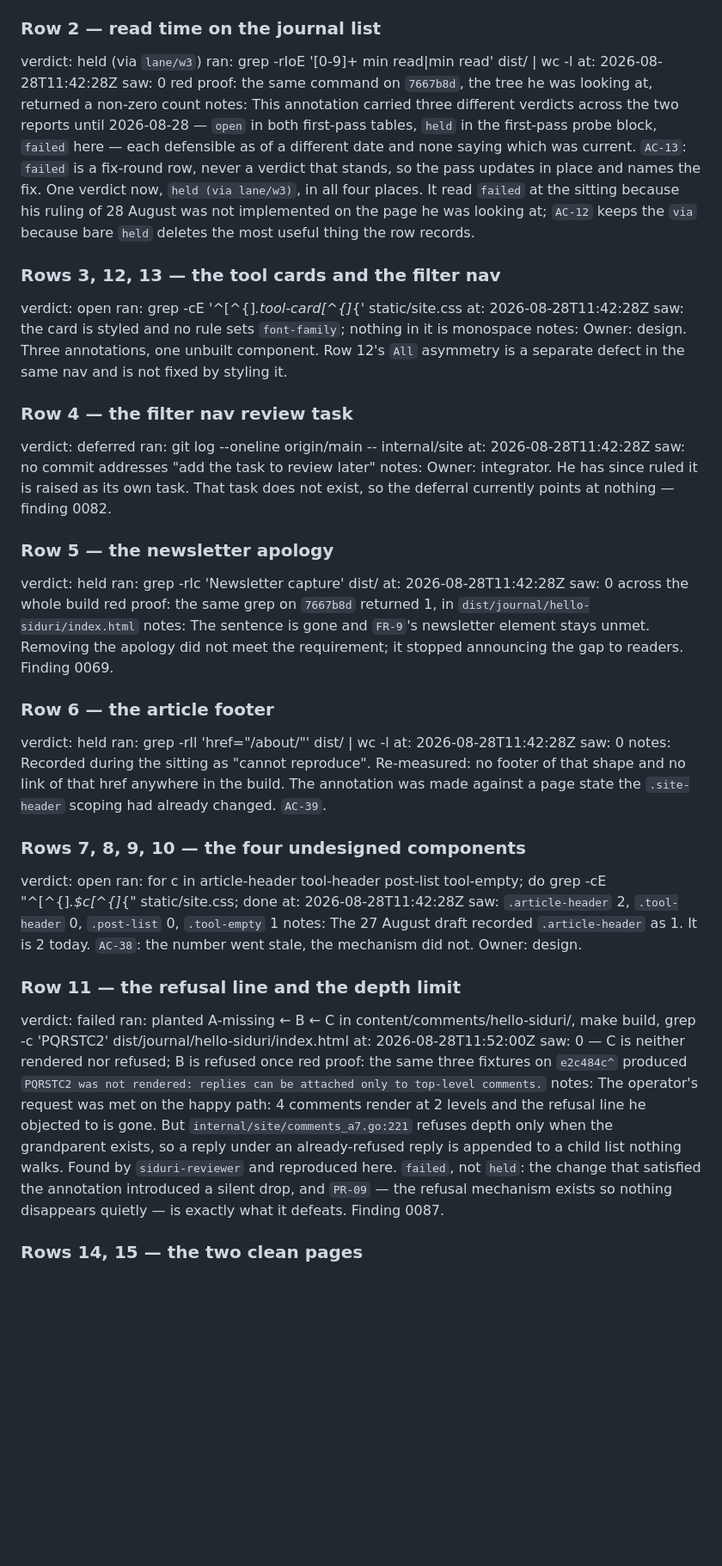
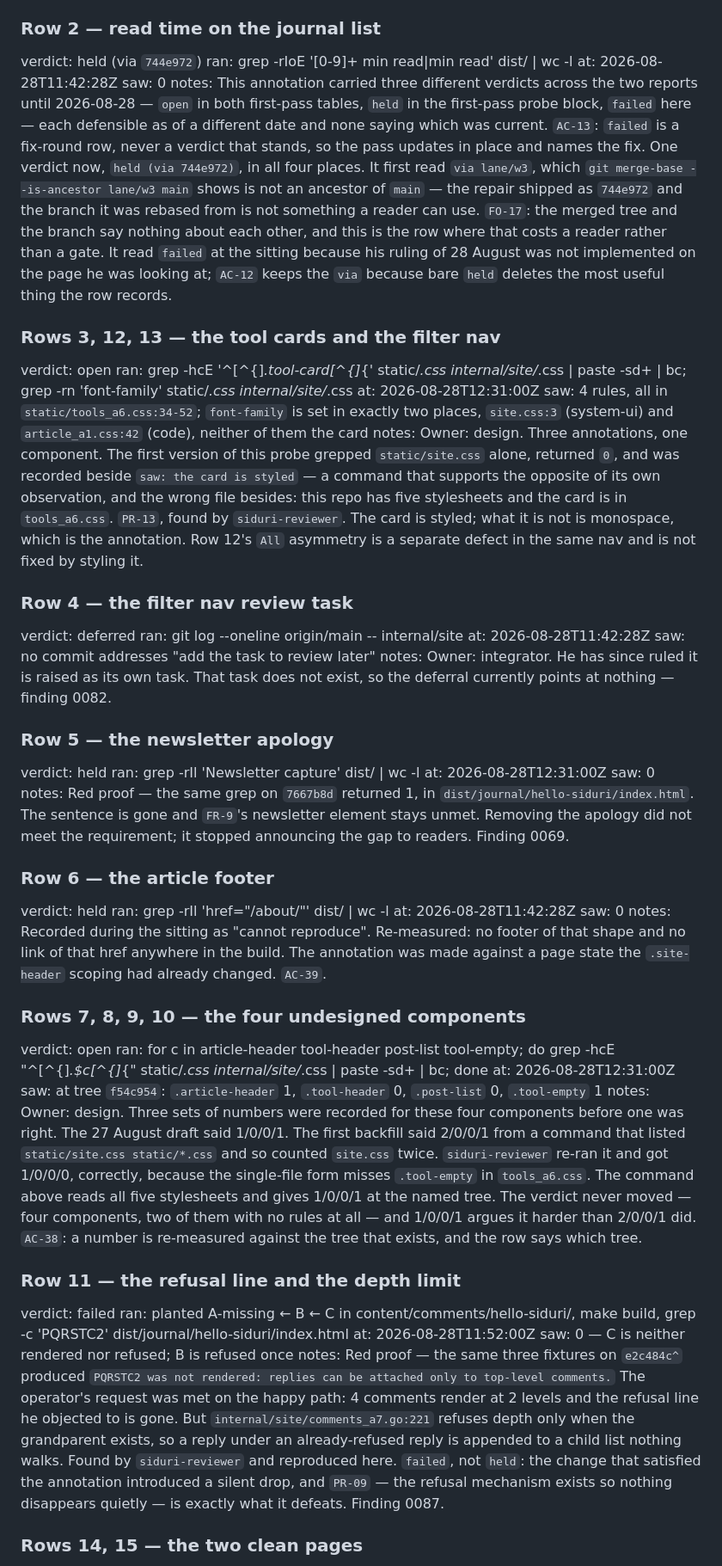
Before and after one commit to dw3105/siduri-web, a Markdown page: acceptance/W2/OPERATOR-2.md, the part around one of its changes. Shown at 86% size. GitHub-like rendering; blank space fills up the shorter version.

```diff
--- a/acceptance/W2/OPERATOR-2.md
+++ b/acceptance/W2/OPERATOR-2.md
@@ -52,20 +52,19 @@ notes: Owner: operator. Amends `D-8`, `OQ-5` and `:423`, none of which this pass
 
 ### Row 2 — read time on the journal list
 
-verdict: held (via `lane/w3`)
+verdict: held (via `744e972`)
 ran: grep -rIoE '[0-9]+ min read|min read' dist/ | wc -l
 at: 2026-08-28T11:42:28Z
 saw: 0
-red proof: the same command on `7667b8d`, the tree he was looking at, returned a non-zero count
-notes: This annotation carried three different verdicts across the two reports until 2026-08-28 — `open` in both first-pass tables, `held` in the first-pass probe block, `failed` here — each defensible as of a different date and none saying which was current. `AC-13`: `failed` is a fix-round row, never a verdict that stands, so the pass updates in place and names the fix. One verdict now, `held (via lane/w3)`, in all four places. It read `failed` at the sitting because his ruling of 28 August was not implemented on the page he was looking at; `AC-12` keeps the `via` because bare `held` deletes the most useful thing the row records.
+notes: This annotation carried three different verdicts across the two reports until 2026-08-28 — `open` in both first-pass tables, `held` in the first-pass probe block, `failed` here — each defensible as of a different date and none saying which was current. `AC-13`: `failed` is a fix-round row, never a verdict that stands, so the pass updates in place and names the fix. One verdict now, `held (via 744e972)`, in all four places. It first read `via lane/w3`, which `git merge-base --is-ancestor lane/w3 main` shows is not an ancestor of `main` — the repair shipped as `744e972` and the branch it was rebased from is not something a reader can use. `FO-17`: the merged tree and the branch say nothing about each other, and this is the row where that costs a reader rather than a gate. It read `failed` at the sitting because his ruling of 28 August was not implemented on the page he was looking at; `AC-12` keeps the `via` because bare `held` deletes the most useful thing the row records.
 
 ### Rows 3, 12, 13 — the tool cards and the filter nav
 
 verdict: open
-ran: grep -cE '^[^{]*\.tool-card[^{]*\{' static/site.css
-at: 2026-08-28T11:42:28Z
-saw: the card is styled and no rule sets `font-family`; nothing in it is monospace
-notes: Owner: design. Three annotations, one unbuilt component. Row 12's `All` asymmetry is a separate defect in the same nav and is not fixed by styling it.
+ran: grep -hcE '^[^{]*\.tool-card[^{]*\{' static/*.css internal/site/*.css | paste -sd+ | bc; grep -rn 'font-family' static/*.css internal/site/*.css
+at: 2026-08-28T12:31:00Z
+saw: 4 rules, all in `static/tools_a6.css:34-52`; `font-family` is set in exactly two places, `site.css:3` (system-ui) and `article_a1.css:42` (code), neither of them the card
+notes: Owner: design. Three annotations, one component. The first version of this probe grepped `static/site.css` alone, returned `0`, and was recorded beside `saw: the card is styled` — a command that supports the opposite of its own observation, and the wrong file besides: this repo has five stylesheets and the card is in `tools_a6.css`. `PR-13`, found by `siduri-reviewer`. The card is styled; what it is not is monospace, which is the annotation. Row 12's `All` asymmetry is a separate defect in the same nav and is not fixed by styling it.
 
 ### Row 4 — the filter nav review task
 
@@ -78,11 +77,10 @@ notes: Owner: integrator. He has since ruled it is raised as its own task. That
 ### Row 5 — the newsletter apology
 
 verdict: held
-ran: grep -rIc 'Newsletter capture' dist/
-at: 2026-08-28T11:42:28Z
-saw: 0 across the whole build
-red proof: the same grep on `7667b8d` returned 1, in `dist/journal/hello-siduri/index.html`
-notes: The sentence is gone and `FR-9`'s newsletter element stays unmet. Removing the apology did not meet the requirement; it stopped announcing the gap to readers. Finding 0069.
+ran: grep -rIl 'Newsletter capture' dist/ | wc -l
+at: 2026-08-28T12:31:00Z
+saw: 0
+notes: Red proof — the same grep on `7667b8d` returned 1, in `dist/journal/hello-siduri/index.html`. The sentence is gone and `FR-9`'s newsletter element stays unmet. Removing the apology did not meet the requirement; it stopped announcing the gap to readers. Finding 0069.
 
 ### Row 6 — the article footer
 
@@ -95,10 +93,10 @@ notes: Recorded during the sitting as "cannot reproduce". Re-measured: no footer
 ### Rows 7, 8, 9, 10 — the four undesigned components
 
 verdict: open
-ran: for c in article-header tool-header post-list tool-empty; do grep -cE "^[^{]*\.$c[^{]*\{" static/site.css; done
-at: 2026-08-28T11:42:28Z
-saw: `.article-header` 2, `.tool-header` 0, `.post-list` 0, `.tool-empty` 1
-notes: The 27 August draft recorded `.article-header` as 1. It is 2 today. `AC-38`: the number went stale, the mechanism did not. Owner: design.
+ran: for c in article-header tool-header post-list tool-empty; do grep -hcE "^[^{]*\.$c[^{]*\{" static/*.css internal/site/*.css | paste -sd+ | bc; done
+at: 2026-08-28T12:31:00Z
+saw: at tree `f54c954`: `.article-header` 1, `.tool-header` 0, `.post-list` 0, `.tool-empty` 1
+notes: Owner: design. Three sets of numbers were recorded for these four components before one was right. The 27 August draft said 1/0/0/1. The first backfill said 2/0/0/1 from a command that listed `static/site.css static/*.css` and so counted `site.css` twice. `siduri-reviewer` re-ran it and got 1/0/0/0, correctly, because the single-file form misses `.tool-empty` in `tools_a6.css`. The command above reads all five stylesheets and gives 1/0/0/1 at the named tree. The verdict never moved — four components, two of them with no rules at all — and 1/0/0/1 argues it harder than 2/0/0/1 did. `AC-38`: a number is re-measured against the tree that exists, and the row says which tree.
 
 ### Row 11 — the refusal line and the depth limit
 
@@ -106,8 +104,7 @@ verdict: failed
 ran: planted A-missing ← B ← C in content/comments/hello-siduri/, make build, grep -c 'PQRSTC2' dist/journal/hello-siduri/index.html
 at: 2026-08-28T11:52:00Z
 saw: 0 — C is neither rendered nor refused; B is refused once
-red proof: the same three fixtures on `e2c484c^` produced `PQRSTC2 was not rendered: replies can be attached only to top-level comments.`
-notes: The operator's request was met on the happy path: 4 comments render at 2 levels and the refusal line he objected to is gone. But `internal/site/comments_a7.go:221` refuses depth only when the grandparent exists, so a reply under an already-refused reply is appended to a child list nothing walks. Found by `siduri-reviewer` and reproduced here. `failed`, not `held`: the change that satisfied the annotation introduced a silent drop, and `PR-09` — the refusal mechanism exists so nothing disappears quietly — is exactly what it defeats. Finding 0087.
+notes: Red proof — the same three fixtures on `e2c484c^` produced `PQRSTC2 was not rendered: replies can be attached only to top-level comments.` The operator's request was met on the happy path: 4 comments render at 2 levels and the refusal line he objected to is gone. But `internal/site/comments_a7.go:221` refuses depth only when the grandparent exists, so a reply under an already-refused reply is appended to a child list nothing walks. Found by `siduri-reviewer` and reproduced here. `failed`, not `held`: the change that satisfied the annotation introduced a silent drop, and `PR-09` — the refusal mechanism exists so nothing disappears quietly — is exactly what it defeats. Finding 0087.
 
 ### Rows 14, 15 — the two clean pages
 
```
Also changed, not shown: other parts of acceptance/W2/OPERATOR-2.md (+1 -1 lines), acceptance/OPERATOR.md (+4 -5 lines), skills/siduri-code/SKILL.md (+20 -7 lines).
